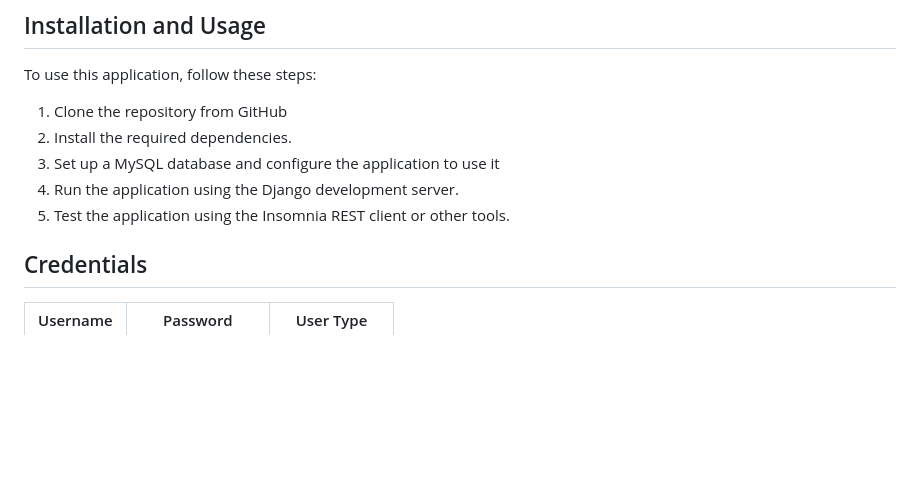
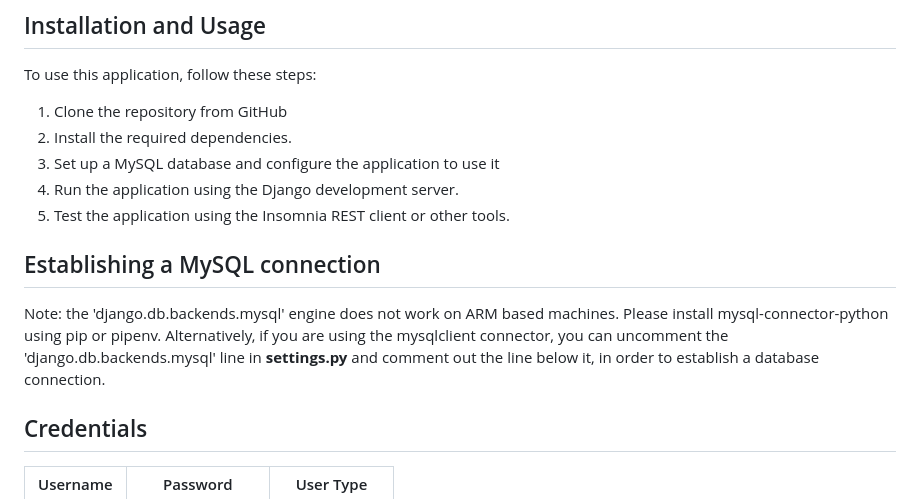
Before and after one commit to mitchcamza/LittleLemon, a Markdown page: README.md, the part around the change. GitHub-like rendering; blank space fills up the shorter version.

```diff
--- a/README.md
+++ b/README.md
@@ -16,6 +16,11 @@ To use this application, follow these steps:
 3. Set up a MySQL database and configure the application to use it
 4. Run the application using the Django development server.
 5. Test the application using the Insomnia REST client or other tools.
+
+## Establishing a MySQL connection
+Note: the 'django.db.backends.mysql' engine does not work on ARM based machines.
+Please install mysql-connector-python using pip or pipenv.
+Alternatively, if you are using the mysqlclient connector, you can uncomment the 'django.db.backends.mysql' line in **settings.py** and comment out the line below it, in order to establish a database connection.
 
 ## Credentials
 | Username | Password       | User Type     |
```
